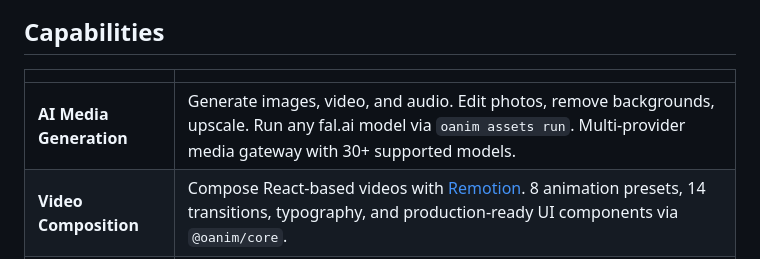
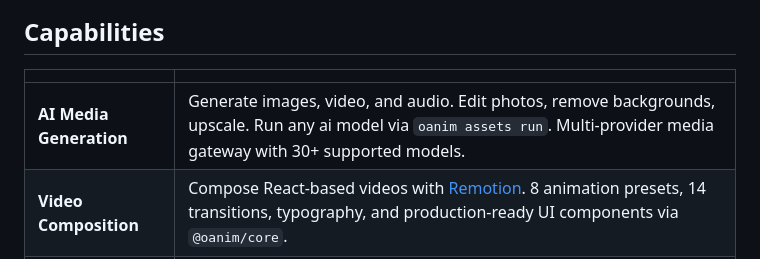
Before and after one commit to jacobcwright/open-animate, a Markdown page: README.md, the part around the change. Drawn GitHub-style.

Commit message:
Fix typo in AI Media Generation description

```diff
--- a/README.md
+++ b/README.md
@@ -27,7 +27,7 @@ Claude Code &middot; Cursor &middot; Codex &middot; Windsurf &middot; any agent
 
 | | |
 |---|---|
-| **AI Media Generation** | Generate images, video, and audio. Edit photos, remove backgrounds, upscale. Run any fal.ai model via `oanim assets run`. Multi-provider media gateway with 30+ supported models. |
+| **AI Media Generation** | Generate images, video, and audio. Edit photos, remove backgrounds, upscale. Run any ai model via `oanim assets run`. Multi-provider media gateway with 30+ supported models. |
 | **Video Composition** | Compose React-based videos with [Remotion](https://remotion.dev). 8 animation presets, 14 transitions, typography, and production-ready UI components via `@oanim/core`. |
 | **Design System** | 5 color palettes, font stacks, spacing scale, and components tuned for 1920x1080 |
 | **Cloud Rendering** | Render locally or `oanim render --cloud` — no Chromium or ffmpeg needed |
```
